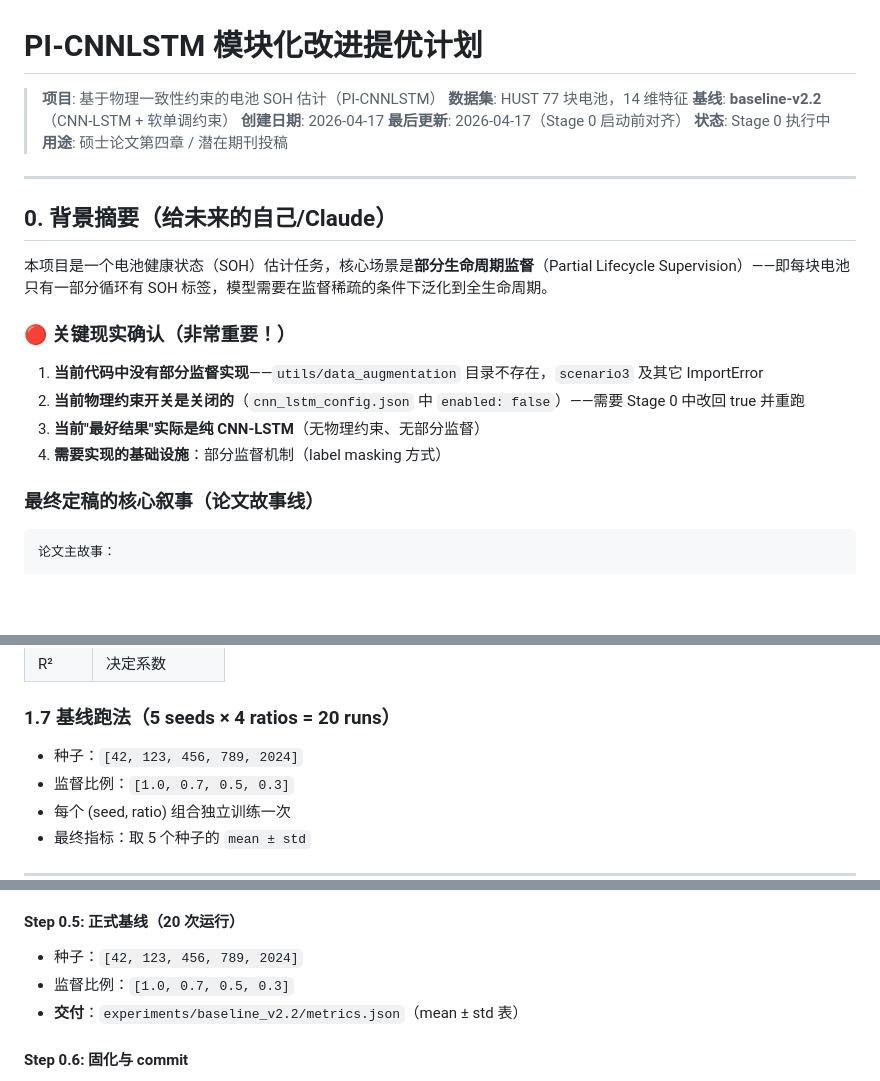
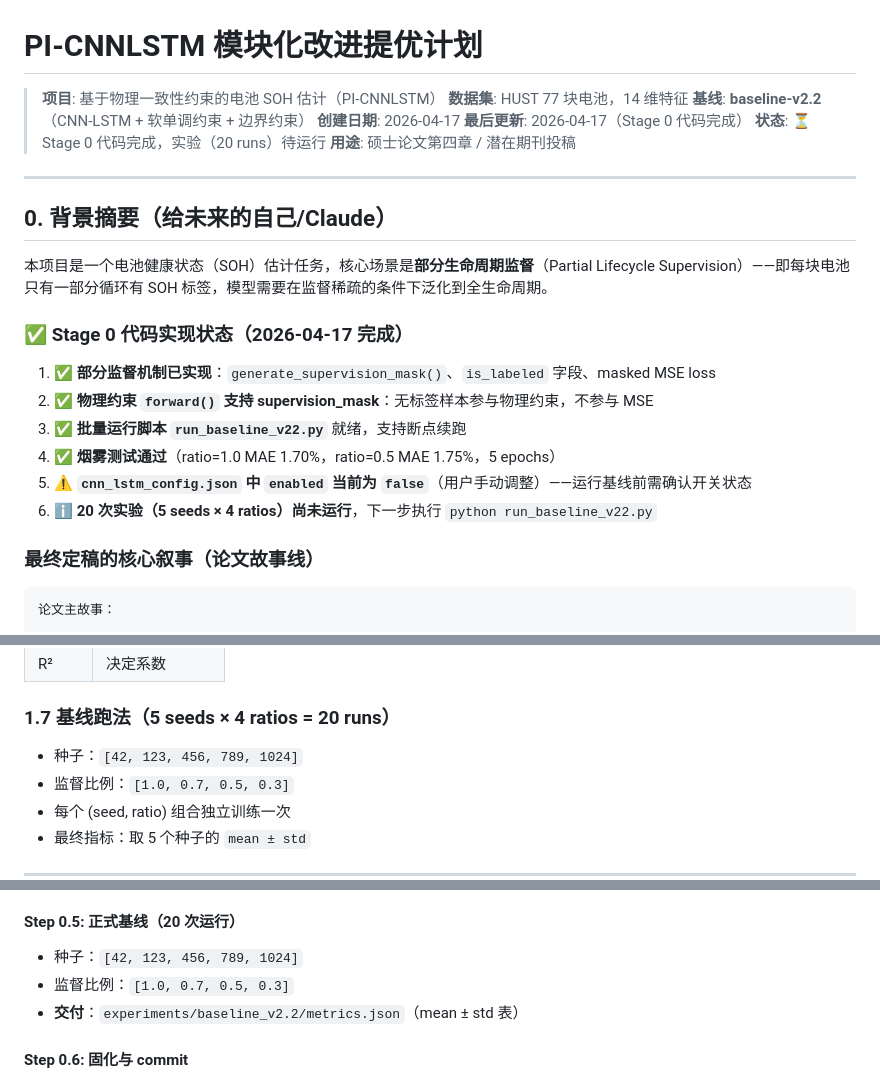
Before and after one commit to cliu0174/-Sun2025, a Markdown page: docs/IMPROVEMENT_PLAN.md, 3 parts joined by grey strips. Rendered like a GitHub page; blank space fills up the shorter version.

```diff
--- a/docs/IMPROVEMENT_PLAN.md
+++ b/docs/IMPROVEMENT_PLAN.md
@@ -2,10 +2,10 @@
 
 > **项目**: 基于物理一致性约束的电池 SOH 估计（PI-CNNLSTM）
 > **数据集**: HUST 77 块电池，14 维特征
-> **基线**: **baseline-v2.2**（CNN-LSTM + 软单调约束）
+> **基线**: **baseline-v2.2**（CNN-LSTM + 软单调约束 + 边界约束）
 > **创建日期**: 2026-04-17
-> **最后更新**: 2026-04-17（Stage 0 启动前对齐）
-> **状态**: Stage 0 执行中
+> **最后更新**: 2026-04-17（Stage 0 代码完成）
+> **状态**: ⏳ Stage 0 代码完成，实验（20 runs）待运行
 > **用途**: 硕士论文第四章 / 潜在期刊投稿
 
 ---
@@ -14,12 +14,14 @@
 
 本项目是一个电池健康状态（SOH）估计任务，核心场景是**部分生命周期监督**（Partial Lifecycle Supervision）——即每块电池只有一部分循环有 SOH 标签，模型需要在监督稀疏的条件下泛化到全生命周期。
 
-### 🔴 关键现实确认（非常重要！）
+### ✅ Stage 0 代码实现状态（2026-04-17 完成）
 
-1. **当前代码中没有部分监督实现**——`utils/data_augmentation` 目录不存在，`scenario3` 及其它 ImportError
-2. **当前物理约束开关是关闭的**（`cnn_lstm_config.json` 中 `enabled: false`）——需要 Stage 0 中改回 true 并重跑
-3. **当前"最好结果"实际是纯 CNN-LSTM**（无物理约束、无部分监督）
-4. **需要实现的基础设施**：部分监督机制（label masking 方式）
+1. ✅ **部分监督机制已实现**：`generate_supervision_mask()`、`is_labeled` 字段、masked MSE loss
+2. ✅ **物理约束 `forward()` 支持 supervision_mask**：无标签样本参与物理约束，不参与 MSE
+3. ✅ **批量运行脚本 `run_baseline_v22.py`** 就绪，支持断点续跑
+4. ✅ **烟雾测试通过**（ratio=1.0 MAE 1.70%，ratio=0.5 MAE 1.75%，5 epochs）
+5. ⚠️ **`cnn_lstm_config.json` 中 `enabled` 当前为 `false`**（用户手动调整）——运行基线前需确认开关状态
+6. ℹ️ **20 次实验（5 seeds × 4 ratios）尚未运行**，下一步执行 `python run_baseline_v22.py`
 
 ### 最终定稿的核心叙事（论文故事线）
 
@@ -102,7 +104,7 @@
 | R² | 决定系数 |
 
 ### 1.7 基线跑法（5 seeds × 4 ratios = 20 runs）
-- 种子：`[42, 123, 456, 789, 2024]`
+- 种子：`[42, 123, 456, 789, 1024]`
 - 监督比例：`[1.0, 0.7, 0.5, 0.3]`
 - 每个 (seed, ratio) 组合独立训练一次
 - 最终指标：取 5 个种子的 `mean ± std`
@@ -248,7 +250,7 @@
 - **交付**：日志截图 / 简短 report
 
 #### Step 0.5: 正式基线（20 次运行）
-- 种子：`[42, 123, 456, 789, 2024]`
+- 种子：`[42, 123, 456, 789, 1024]`
 - 监督比例：`[1.0, 0.7, 0.5, 0.3]`
 - **交付**：`experiments/baseline_v2.2/metrics.json`（mean ± std 表）
 
```
Also changed, not shown: CLAUDE.md (+16 -11 lines).
